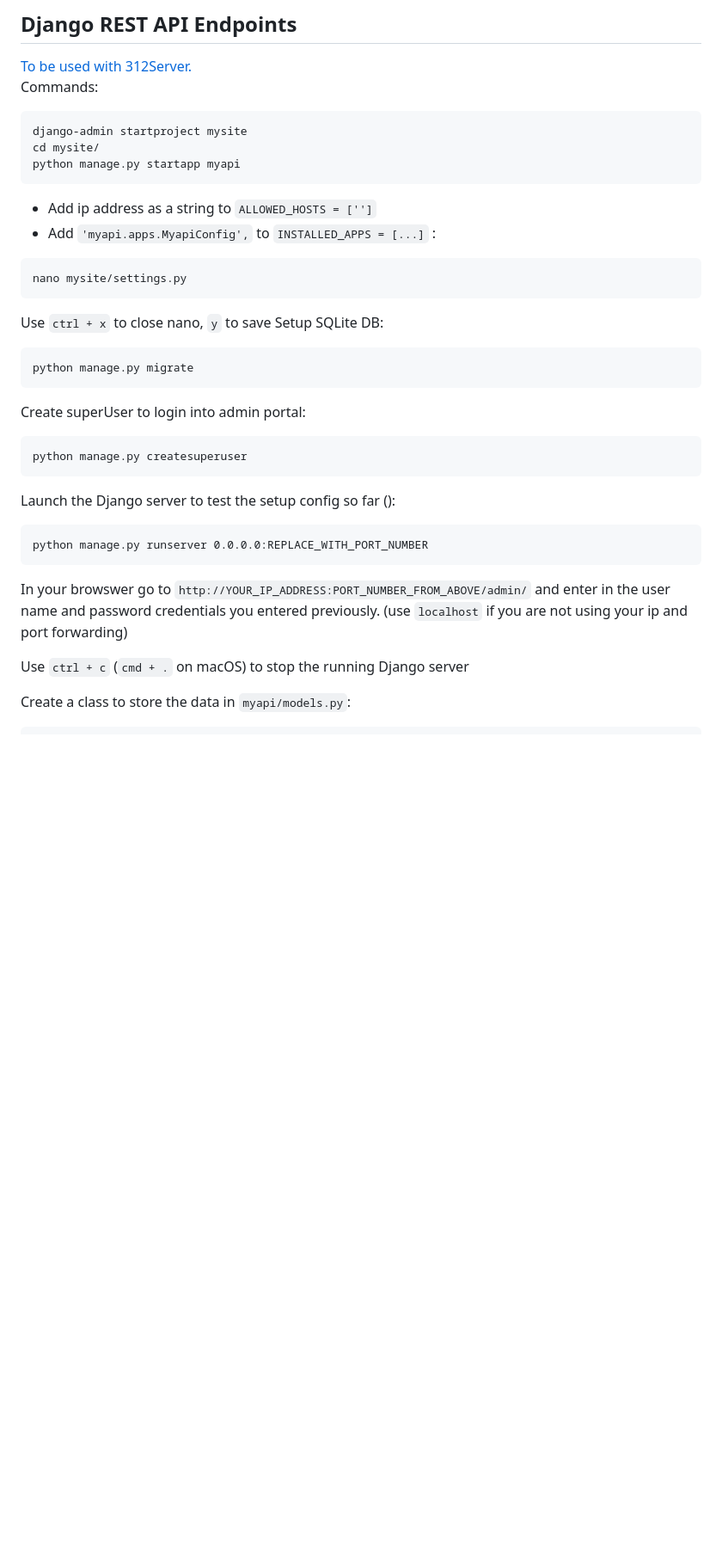
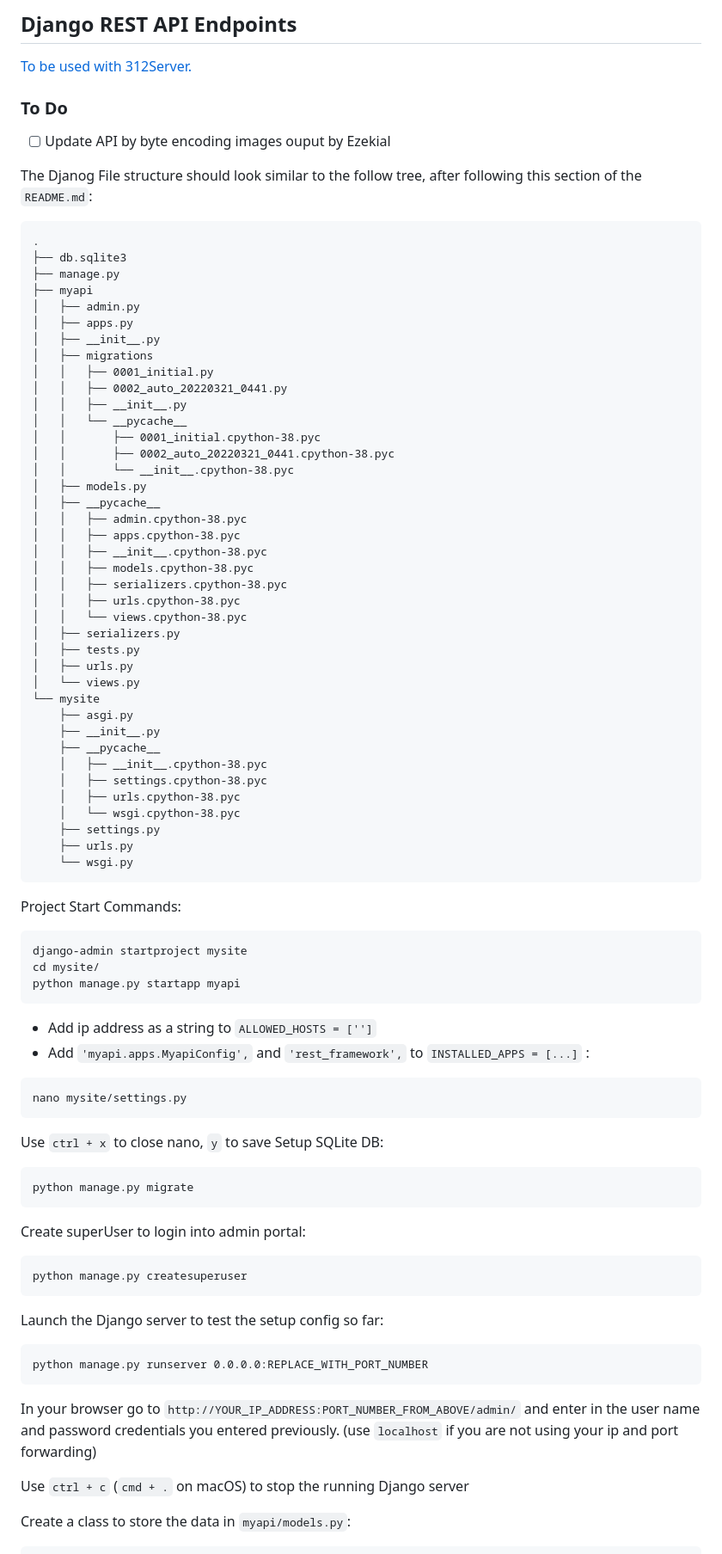
Before and after one commit to 312FinTech/Fintech-Forecast-App, a Markdown page: README.md, the part around the change printed below. Shown: that part at 86% size. Rendered like a GitHub page; blank space fills up the shorter version.

````diff
--- a/README.md
+++ b/README.md
@@ -128,15 +137,61 @@ def plotly_plot(self):
 ```
 ## Django REST API Endpoints
 [To be used with 312Server.](https://medium.com/swlh/build-your-first-rest-api-with-django-rest-framework-e394e39a482c)
-\
-Commands:
+
+### To Do
+- [ ] Update API by byte encoding images ouput by Ezekial
+
+The Djanog File structure should look similar to the follow tree, after following this section of the `README.md`:
+```
+.
+├── db.sqlite3
+├── manage.py
+├── myapi
+│   ├── admin.py
+│   ├── apps.py
+│   ├── __init__.py
+│   ├── migrations
+│   │   ├── 0001_initial.py
+│   │   ├── 0002_auto_20220321_0441.py
+│   │   ├── __init__.py
+│   │   └── __pycache__
+│   │       ├── 0001_initial.cpython-38.pyc
+│   │       ├── 0002_auto_20220321_0441.cpython-38.pyc
+│   │       └── __init__.cpython-38.pyc
+│   ├── models.py
+│   ├── __pycache__
+│   │   ├── admin.cpython-38.pyc
+│   │   ├── apps.cpython-38.pyc
+│   │   ├── __init__.cpython-38.pyc
+│   │   ├── models.cpython-38.pyc
+│   │   ├── serializers.cpython-38.pyc
+│   │   ├── urls.cpython-38.pyc
+│   │   └── views.cpython-38.pyc
+│   ├── serializers.py
+│   ├── tests.py
+│   ├── urls.py
+│   └── views.py
+└── mysite
+    ├── asgi.py
+    ├── __init__.py
+    ├── __pycache__
+    │   ├── __init__.cpython-38.pyc
+    │   ├── settings.cpython-38.pyc
+    │   ├── urls.cpython-38.pyc
+    │   └── wsgi.cpython-38.pyc
+    ├── settings.py
+    ├── urls.py
+    └── wsgi.py
+```
+
+Project Start Commands:
 ```
 django-admin startproject mysite
 cd mysite/
 python manage.py startapp myapi
 ```
 - Add ip address as a string to `ALLOWED_HOSTS = ['']`
-- Add `'myapi.apps.MyapiConfig',` to `INSTALLED_APPS = [...]` :
+- Add `'myapi.apps.MyapiConfig',` and `'rest_framework',` to `INSTALLED_APPS = [...]` :
 ```
 nano mysite/settings.py
 ```
@@ -149,11 +204,11 @@ Create superUser to login into admin portal:
 ```
 python manage.py createsuperuser
 ```
-Launch the Django server to test the setup config so far ():
+Launch the Django server to test the setup config so far:
 ```
 python manage.py runserver 0.0.0.0:REPLACE_WITH_PORT_NUMBER
 ```
-In your browswer go to `http://YOUR_IP_ADDRESS:PORT_NUMBER_FROM_ABOVE/admin/` and enter in the user name and password credentials you entered previously. (use `localhost` if you are not using your ip and port forwarding)
+In your browser go to `http://YOUR_IP_ADDRESS:PORT_NUMBER_FROM_ABOVE/admin/` and enter in the user name and password credentials you entered previously. (use `localhost` if you are not using your ip and port forwarding)
 
 Use `ctrl + c` (`cmd + .` on macOS) to stop the running Django server
 
````
Also changed, not shown: other parts of README.md (+135 -1 lines), images/DRF_ex.png (added), images/chrome_5HpUAHIbMg.png (added), images/chrome_PDsFLJgvy2.png (added), images/chrome_gQWtNxiu1X.png (added).
